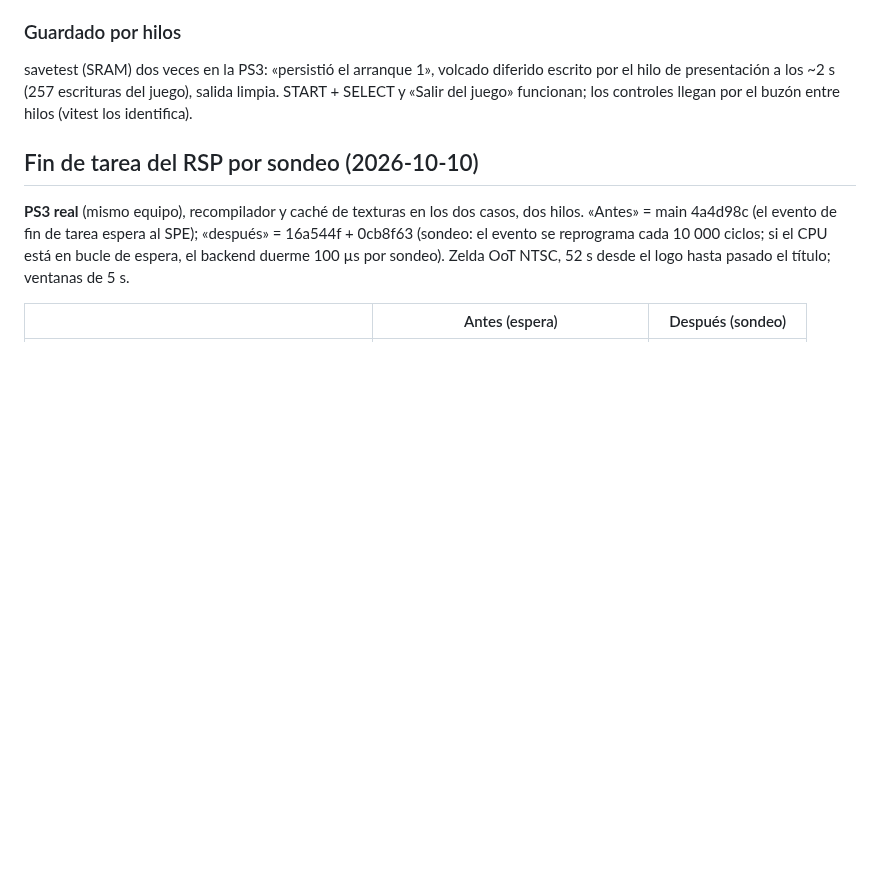
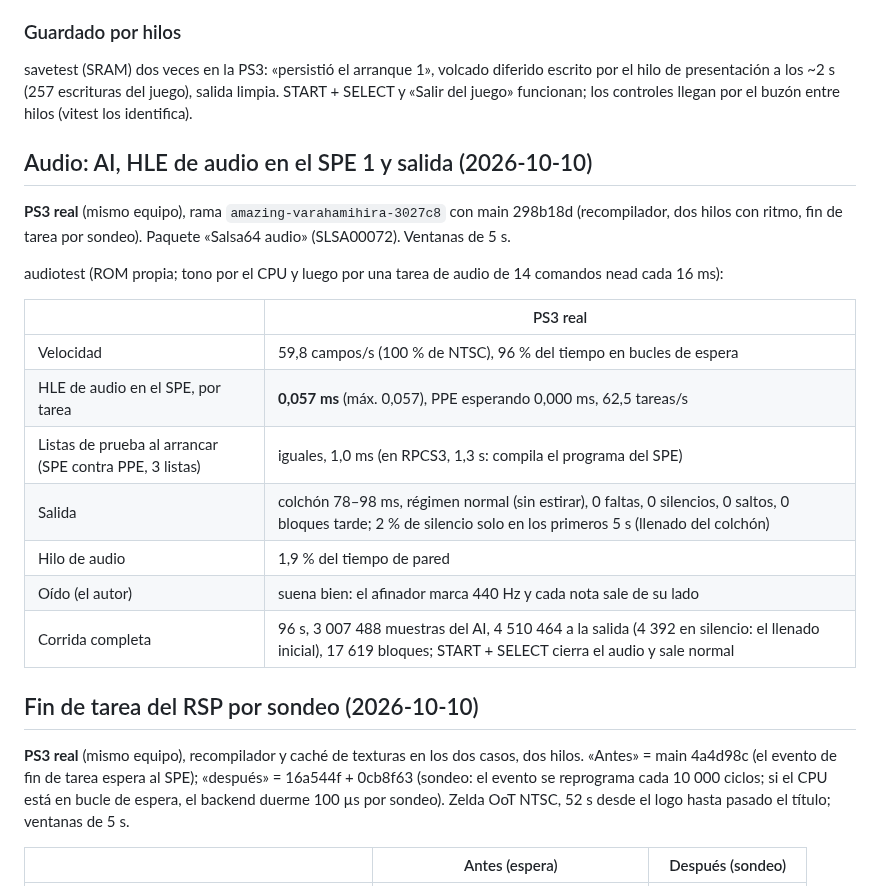
Before and after one commit to Manfline/n64-ps3-hen, a Markdown page: docs/perf-log.md, the part around the change. GitHub-like rendering; blank space fills up the shorter version.

Commit message:
Medición en PS3 real: audiotest suena bien (440 Hz, canales correctos), HLE de audio 0,057 ms por tarea en el SPE

```diff
--- a/docs/perf-log.md
+++ b/docs/perf-log.md
@@ -126,6 +126,25 @@ savetest (SRAM) dos veces en la PS3: «persistió el arranque 1», volcado
 diferido escrito por el hilo de presentación a los ~2 s (257 escrituras
 del juego), salida limpia. START + SELECT y «Salir del juego» funcionan;
 los controles llegan por el buzón entre hilos (vitest los identifica).
+
+## Audio: AI, HLE de audio en el SPE 1 y salida (2026-10-10)
+
+**PS3 real** (mismo equipo), rama `amazing-varahamihira-3027c8`
+con main 298b18d (recompilador, dos hilos con ritmo, fin de tarea por
+sondeo). Paquete «Salsa64 audio» (SLSA00072). Ventanas de 5 s.
+
+audiotest (ROM propia; tono por el CPU y luego por una tarea de audio de
+14 comandos nead cada 16 ms):
+
+| | PS3 real |
+|---|---|
+| Velocidad | 59,8 campos/s (100 % de NTSC), 96 % del tiempo en bucles de espera |
+| HLE de audio en el SPE, por tarea | **0,057 ms** (máx. 0,057), PPE esperando 0,000 ms, 62,5 tareas/s |
+| Listas de prueba al arrancar (SPE contra PPE, 3 listas) | iguales, 1,0 ms (en RPCS3, 1,3 s: compila el programa del SPE) |
+| Salida | colchón 78–98 ms, régimen normal (sin estirar), 0 faltas, 0 silencios, 0 saltos, 0 bloques tarde; 2 % de silencio solo en los primeros 5 s (llenado del colchón) |
+| Hilo de audio | 1,9 % del tiempo de pared |
+| Oído (el autor) | suena bien: el afinador marca 440 Hz y cada nota sale de su lado |
+| Corrida completa | 96 s, 3 007 488 muestras del AI, 4 510 464 a la salida (4 392 en silencio: el llenado inicial), 17 619 bloques; START + SELECT cierra el audio y sale normal |
 
 ## Fin de tarea del RSP por sondeo (2026-10-10)
 
```
